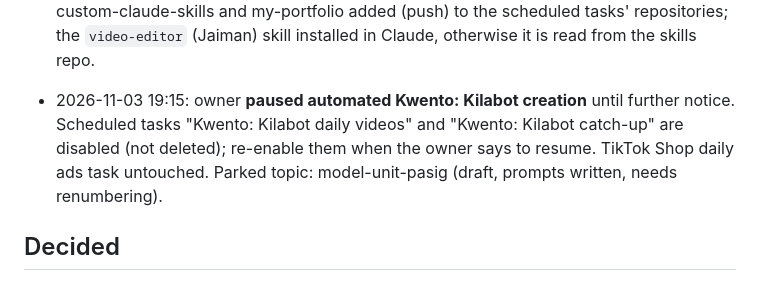
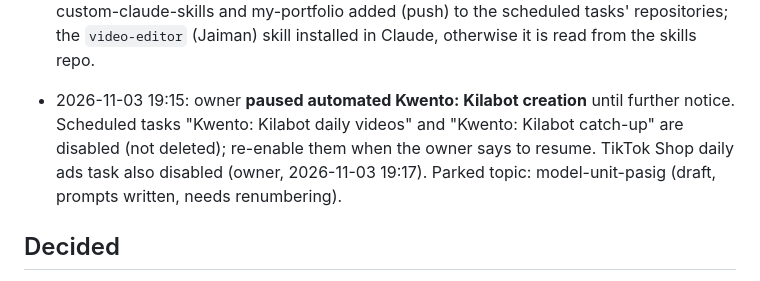
Before and after one commit to syndeeann/google-flow-reels-automation, a Markdown page: docs/HANDOFF.md, the part around the change. Drawn GitHub-style.

Commit message:
Pause TikTok Shop daily ads schedule (owner)
Co-Authored-By: Claude Opus 5.5 <noreply@anthropic.com>
Claude-Session: https://claude.ai/code/session_01AroAo3NKYt373hynttr5Qg

```diff
--- a/docs/HANDOFF.md
+++ b/docs/HANDOFF.md
@@ -50,7 +50,7 @@ Syndee (GitHub: syndeeann), Asia/Manila timezone. Google Flow on the Google AI P
 
 - 2026-10-29 00:30: owner introduced named skills (repo syndeeann/custom-claude-skills) and a new order: **Marites** (storyteller) story/script → **Senyorita** (ai-prompt-expert) Flow prompts → Flow clips → **Perpekto** (flow-clip-qa) checks each clip against the story → **Jaiman** (video-editor) compiles in story order → Perpekto checks the final → only on PASS post to YouTube + Facebook → **Chelsea** (portfolio-updater) updates the portfolio. Written up in `docs/PIPELINE.md` (stages, hand-offs, loops, the horror-story brief to give each skill); `scripts/skills_bridge.py` copies the skills' script/prompts files into a run's `prompts.json`; CLAUDE.md and RUNBOOK point to it. Not yet run end to end on a real video. Scheduled-task prompts were not changed (they follow RUNBOOK). Needs: custom-claude-skills and my-portfolio added (push) to the scheduled tasks' repositories; the `video-editor` (Jaiman) skill installed in Claude, otherwise it is read from the skills repo.
 
-- 2026-11-03 19:15: owner **paused automated Kwento: Kilabot creation** until further notice. Scheduled tasks "Kwento: Kilabot daily videos" and "Kwento: Kilabot catch-up" are disabled (not deleted); re-enable them when the owner says to resume. TikTok Shop daily ads task untouched. Parked topic: model-unit-pasig (draft, prompts written, needs renumbering).
+- 2026-11-03 19:15: owner **paused automated Kwento: Kilabot creation** until further notice. Scheduled tasks "Kwento: Kilabot daily videos" and "Kwento: Kilabot catch-up" are disabled (not deleted); re-enable them when the owner says to resume. TikTok Shop daily ads task also disabled (owner, 2026-11-03 19:17). Parked topic: model-unit-pasig (draft, prompts written, needs renumbering).
 
 ## Decided
 - Facebook Page: **Kwento: Kilabot**.
```
